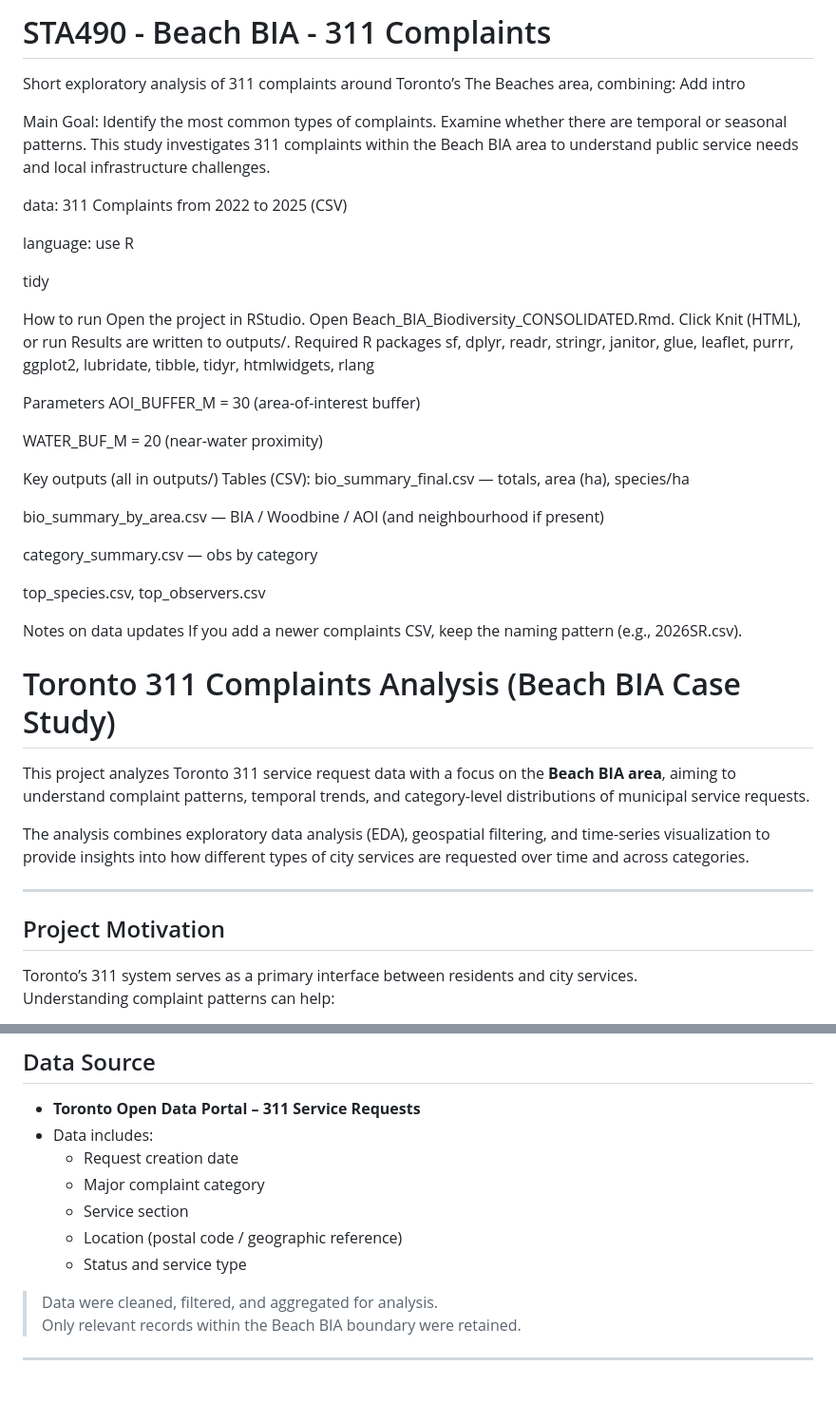
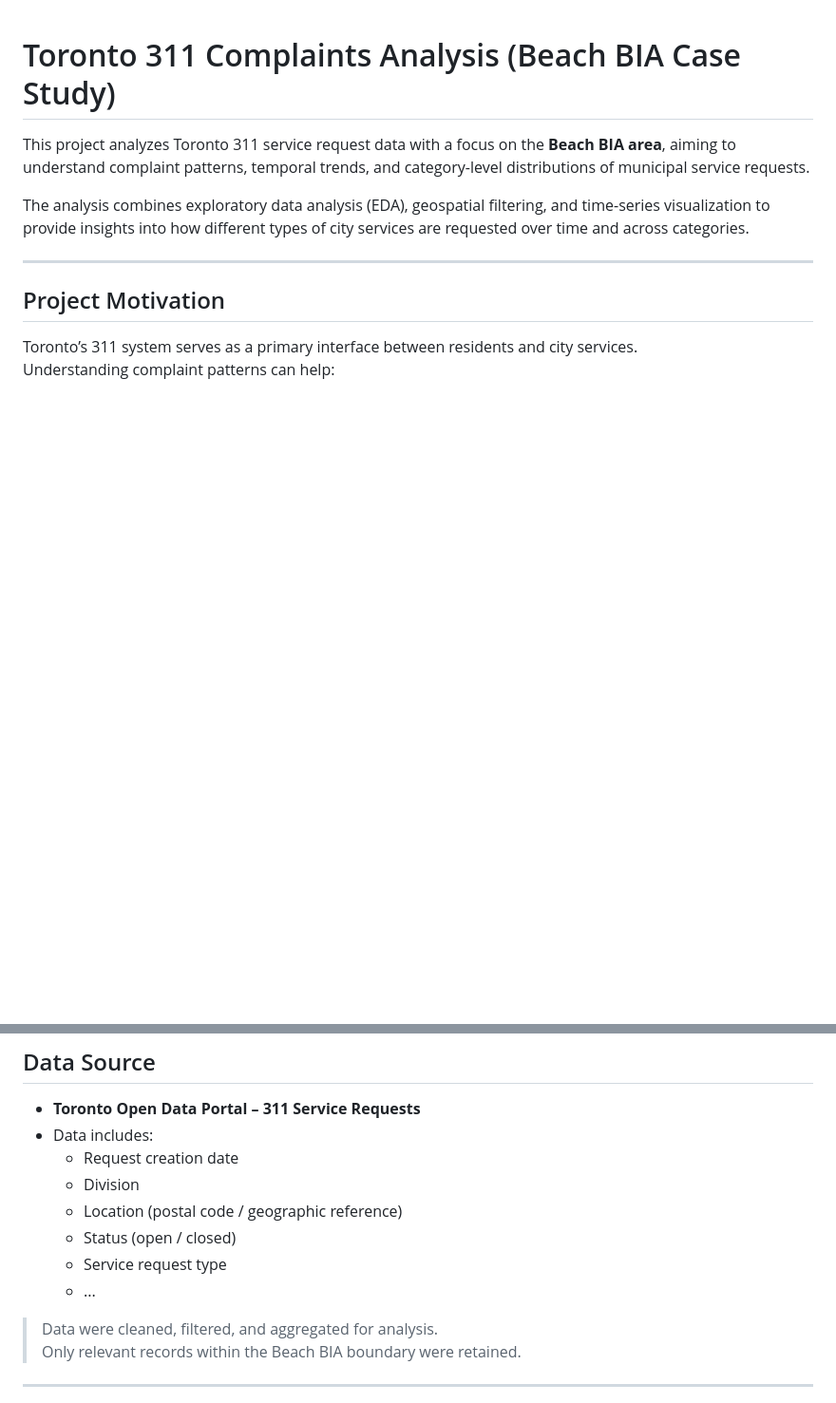
Before and after one commit to CopernicusP/STA490-Beach-BIA, a Markdown page: README.md, 2 parts joined by grey strips. Shown at 95% size. Drawn GitHub-style; blank space fills up the shorter version.

```diff
--- a/README.md
+++ b/README.md
@@ -1,49 +1,3 @@
-# STA490 - Beach BIA - 311 Complaints
-Short exploratory analysis of 311 complaints around Toronto’s The Beaches area, combining:
-Add intro
-
-Main Goal:
-Identify the most common types of complaints.
-Examine whether there are temporal or seasonal patterns.
-This study investigates 311 complaints within the Beach BIA area to understand public service needs and local infrastructure challenges.
-
-data:
-311 Complaints from 2022 to 2025 (CSV)
-
-language:
-use R
-
-tidy
-
-How to run
-Open the project in RStudio.
-Open Beach_BIA_Biodiversity_CONSOLIDATED.Rmd.
-Click Knit (HTML), or run
-Results are written to outputs/.
-Required R packages
-sf, dplyr, readr, stringr, janitor, glue, leaflet, purrr, ggplot2, lubridate, tibble, tidyr, htmlwidgets, rlang
-
-Parameters
-AOI_BUFFER_M = 30 (area-of-interest buffer)
-
-WATER_BUF_M = 20 (near-water proximity)
-
-Key outputs (all in outputs/)
-Tables (CSV):
-bio_summary_final.csv — totals, area (ha), species/ha
-
-bio_summary_by_area.csv — BIA / Woodbine / AOI (and neighbourhood if present)
-
-category_summary.csv — obs by category
-
-top_species.csv, top_observers.csv
-
-Notes on data updates
-If you add a newer complaints CSV, keep the naming pattern (e.g., 2026SR.csv).
-
-
-
-
 # Toronto 311 Complaints Analysis (Beach BIA Case Study)
 
 This project analyzes Toronto 311 service request data with a focus on the **Beach BIA area**, aiming to understand complaint patterns, temporal trends, and category-level distributions of municipal service requests.
@@ -69,10 +23,11 @@ This project focuses on the **Beach BIA** as a case study to explore how complai
 - **Toronto Open Data Portal – 311 Service Requests**
 - Data includes:
   - Request creation date
-  - Major complaint category
-  - Service section
+  - Division
   - Location (postal code / geographic reference)
-  - Status and service type
+  - Status (open / closed)
+  - Service request type
+  - ...
 
 > Data were cleaned, filtered, and aggregated for analysis.
 > Only relevant records within the Beach BIA boundary were retained.
```
Also changed, not shown: other parts of README.md (+3 -0 lines).
